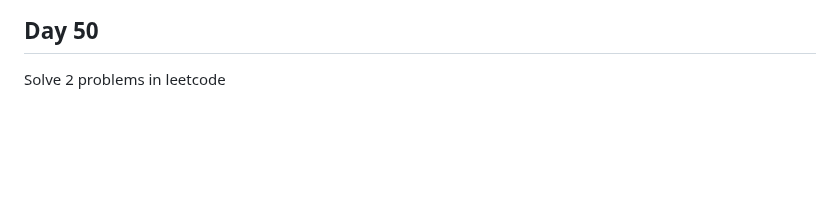
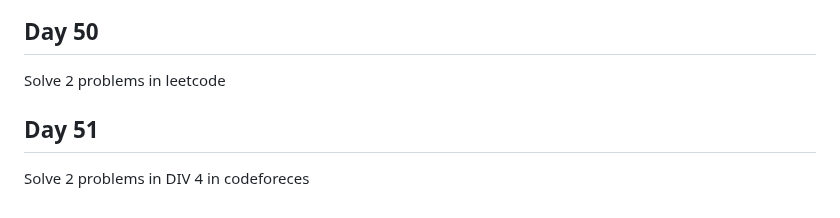
Before and after one commit to Ahmed336-cell/100-day-challenge, a Markdown page: README.md, the part around the change. Rendered like a GitHub page; blank space fills up the shorter version.

```diff
--- a/README.md
+++ b/README.md
@@ -190,3 +190,6 @@ Solve some errors in Authentication Signup as a photographer
 finishing Forget password
 ## Day 50
 Solve 2 problems in leetcode
+
+## Day 51
+Solve 2 problems in DIV 4 in codeforeces
```
